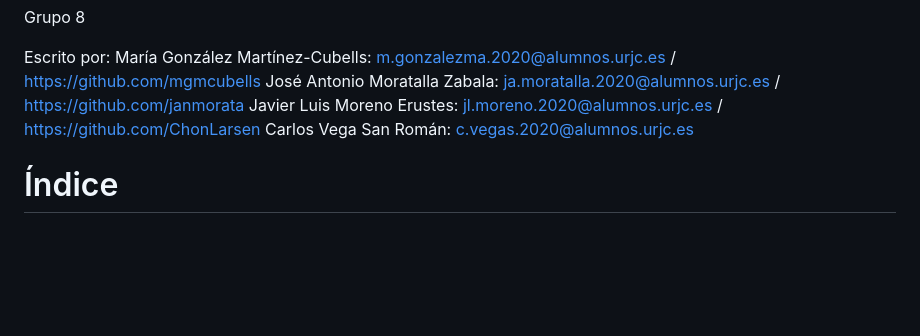
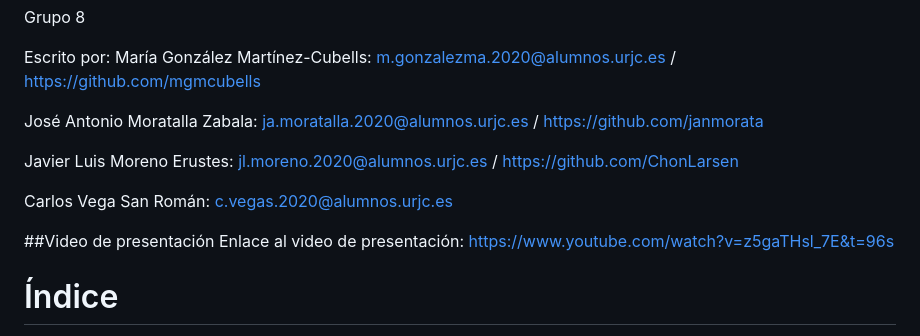
Before and after one commit to Payback-Grupo8/PaybackGame, a Markdown page: README.md, the part around the change. Drawn GitHub-style; blank space fills up the shorter version.

```diff
--- a/README.md
+++ b/README.md
@@ -25,9 +25,15 @@ Grupo 8
 
 Escrito por:
 María González Martínez-Cubells: m.gonzalezma.2020@alumnos.urjc.es / https://github.com/mgmcubells
+
 José Antonio Moratalla Zabala: ja.moratalla.2020@alumnos.urjc.es / https://github.com/janmorata
+
 Javier Luis Moreno Erustes: jl.moreno.2020@alumnos.urjc.es / https://github.com/ChonLarsen
+
 Carlos Vega San Román: c.vegas.2020@alumnos.urjc.es
+
+##Video de presentación
+Enlace al video de presentación: https://www.youtube.com/watch?v=z5gaTHsl_7E&t=96s
 
 # Índice
 
```
